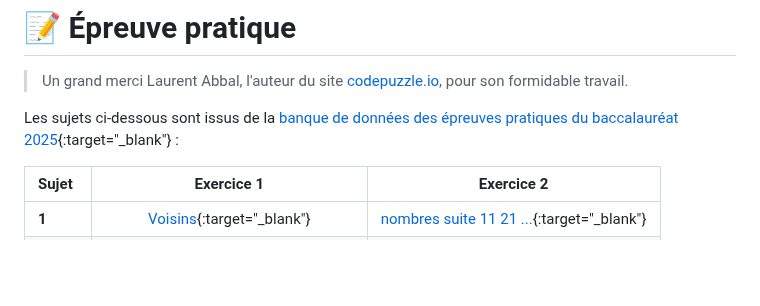
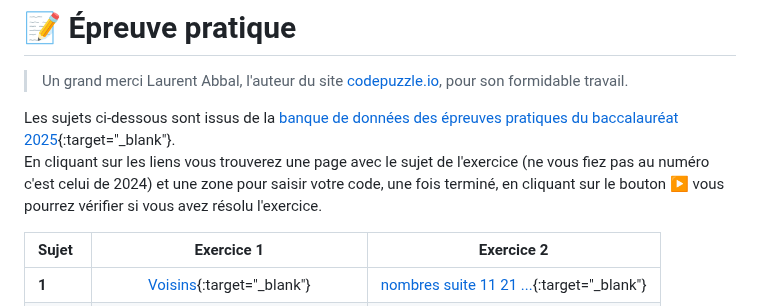
Before and after one commit to abrugiere/tnsi, a Markdown page: 6.0.REV.md, the part around the change. Rendered like a GitHub page; blank space fills up the shorter version.

```diff
--- a/6.0.REV.md
+++ b/6.0.REV.md
@@ -1,7 +1,9 @@
 # 📝 Épreuve pratique
 > Un grand merci Laurent Abbal, l'auteur du site [codepuzzle.io](https://www.codepuzzle.io), pour son formidable travail.
 
-Les sujets ci-dessous sont issus de la [banque de données des épreuves pratiques du baccalauréat 2025](https://sujets.examens-concours.gouv.fr/delos/public/bgt/nsi){:target="_blank"} :
+Les sujets ci-dessous sont issus de la [banque de données des épreuves pratiques du baccalauréat 2025](https://sujets.examens-concours.gouv.fr/delos/public/bgt/nsi){:target="_blank"}.
+En cliquant sur les liens vous trouverez une page avec le sujet de l'exercice (ne vous fiez pas au numéro c'est celui de 2024) et une zone pour saisir votre code, une fois terminé, en cliquant sur le bouton ▶️ vous pourrez vérifier si vous avez résolu l'exercice.
+
 
 | Sujet | Exercice 1 | Exercice 2 |
 |:------|:----------:|:----------:|
```
